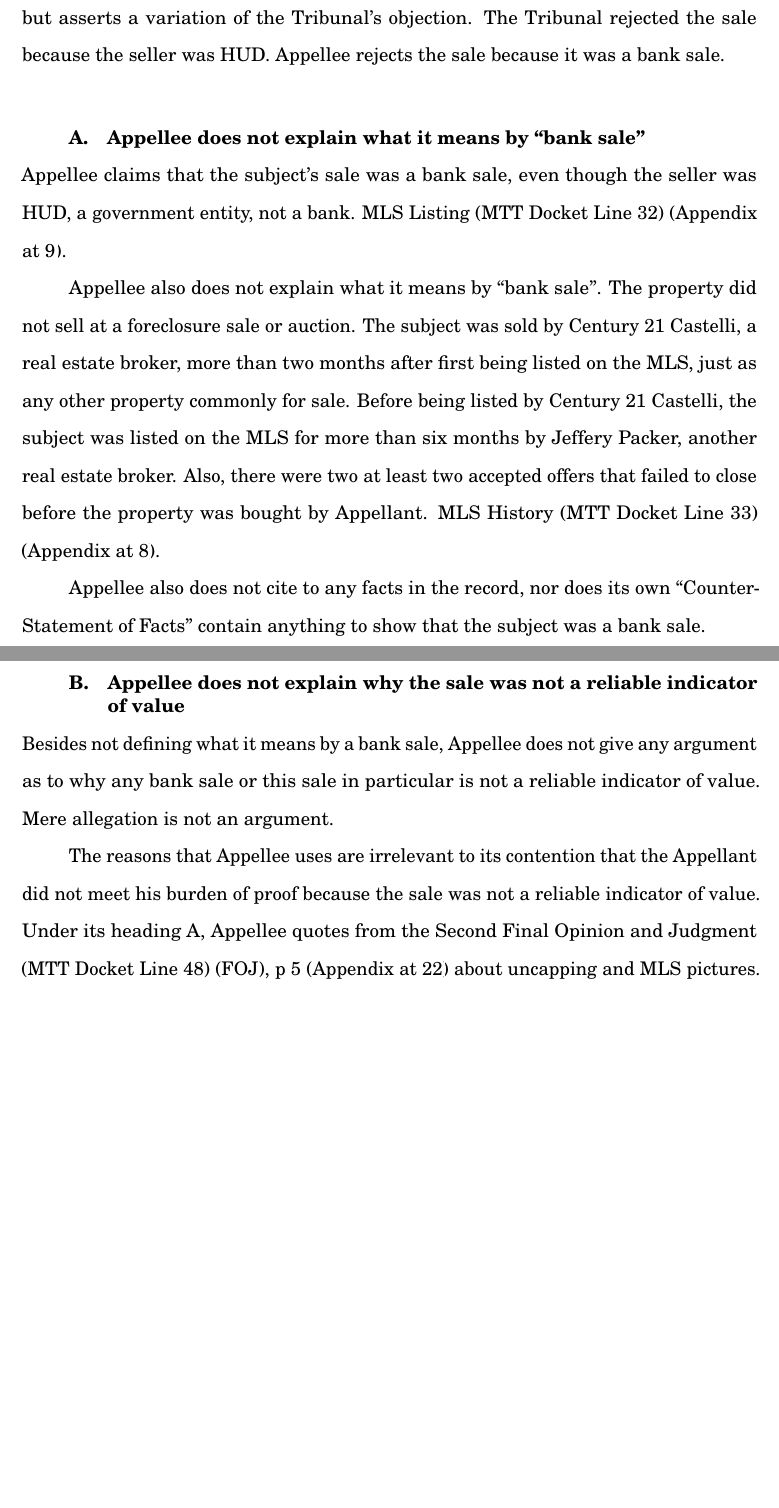
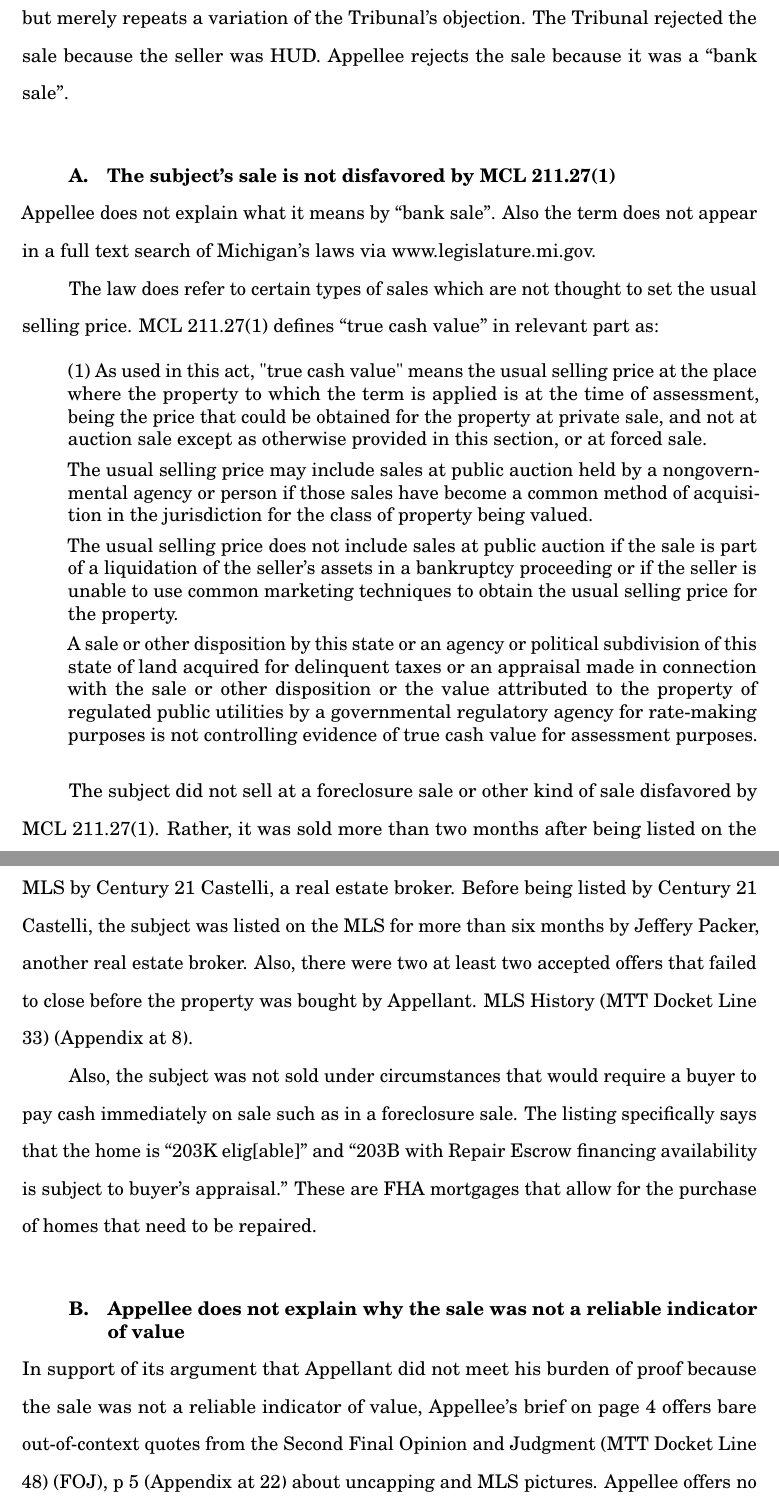
Before and after one commit to dpatru/winifredAppeal, a LaTeX document (replyBrief.tex): two parts of pages 4 and 5 of 11, joined at a grey line, cut so that both start at the same text, the shorter picture padded with empty space. The pictures show the PDF file replyBrief.pdf that the author committed with the source.

Commit message:
Edits with more to go.

```diff
--- a/replyBrief.tex
+++ b/replyBrief.tex
@@ -110,6 +110,9 @@
   % \newstatute[3@]{TTR}{}
   % \newstatute[4@]{Dearborn Ordinance}{}% place this fourth
   % \newstatute[5@]{Wayne Ordinance}{}
+  \newstatute{MCL 211.27(1)}{}% true cash value
+%  (1) As used in this act, "true cash value" means the usual selling price at the place where the property to which the term is applied is at the time of assessment, being the price that could be obtained for the property at private sale, and not at auction sale except as otherwise provided in this section, or at forced sale. The usual selling price may include sales at public auction held by a nongovernmental agency or person if those sales have become a common method of acquisition in the jurisdiction for the class of property being valued. The usual selling price does not include sales at public auction if the sale is part of a liquidation of the seller's assets in a bankruptcy proceeding or if the seller is unable to use common marketing techniques to obtain the usual selling price for the property. A sale or other disposition by this state or an agency or political subdivision of this state of land acquired for delinquent taxes or an appraisal made in connection with the sale or other disposition or the value attributed to the property of regulated public utilities by a governmental regulatory agency for rate-making purposes is not controlling evidence of true cash value for assessment purposes. In determining the true cash value, the assessor shall also consider the advantages and disadvantages of location; quality of soil; zoning; existing use; present economic income of structures, including farm structures; present economic income of land if the land is being farmed or otherwise put to income producing use; quantity and value of standing timber; water power and privileges; minerals, quarries, or other valuable deposits not otherwise exempt under this act known to be available in the land and their value. In determining the true cash value of personal property owned by an electric utility cooperative, the assessor shall consider the number of kilowatt hours of electricity sold per mile of distribution line compared to the average number of kilowatt hours of electricity sold per mile of distribution line for all electric utilities.
+
   \newstatute{MCL 211.27(2)}{}% MathieuGast
 %   (2) The assessor shall not consider the increase in true cash value that is a result of expenditures for normal repairs, replacement, and maintenance in determining the true cash value of property for assessment purposes until the property is sold. For the purpose of implementing this subsection, the assessor shall not increase the construction quality classification or reduce the effective age for depreciation purposes, except if the appraisal of the property was erroneous before nonconsideration of the normal repair, replacement, or maintenance, and shall not assign an economic condition factor to the property that differs from the economic condition factor assigned to similar properties as defined by appraisal procedures applied in the jurisdiction. The increase in value attributable to the items included in subdivisions (a) to (o) that is known to the assessor and excluded from true cash value shall be indicated on the assessment roll. This subsection applies only to residential property. The following repairs are considered normal maintenance if they are not part of a structural addition or completion:
 % (a) Outside painting.
@@ -337 +337,0 @@ Appellant raised three issues on appeal. He argued, in order of increasing speci
-\item cursorily rejected the subject's sale as evidence of the before-repair value.
@@ -351,16 +353,35 @@ Appellant has argued that the before-repair value is evidenced by the subject's
 
-Appellee's brief does not address the arguments presented in Appellant's brief, but asserts a variation of the Tribunal's objection. The Tribunal rejected the sale because the seller was HUD. Appellee rejects the sale because it was a bank sale.
+Appellee's brief does not address the arguments presented in Appellant's brief, but merely repeats a variation of the Tribunal's objection. The Tribunal rejected the sale because the seller was HUD. Appellee rejects the sale because it was a ``bank sale''.
 
-\subsubsection{Appellee does not explain what it means by ``bank sale''}
+\subsubsection{The subject's sale is not disfavored by \protect\cite{MCL 211.27(1)}}
 
-Appellee claims that the subject's sale was a bank sale, even though the seller was HUD, a government entity, not a bank. \mlsListing.
+%Appellee claims that the subject's sale was a bank sale, even though the seller was HUD, a government entity, not a bank. \mlsListing.
 
-Appellee also does not explain what it means by ``bank sale''. The property did not sell at a foreclosure sale or auction. The subject was sold by Century 21 Castelli, a real estate broker, more than two months after first being listed on the MLS, just as any other property commonly for sale. Before being listed by Century 21 Castelli, the subject was listed on the MLS for more than six months by Jeffery Packer, another real estate broker. Also, there were two at least two accepted offers that failed to close before the property was bought by Appellant. \mlsHistory.
+Appellee does not explain what it means by ``bank sale''. Also the term does not appear in a full text search of Michigan's laws via www.legislature.mi.gov.
 
-Appellee also does not cite to any facts in the record, nor does its own ``Counter-Statement of Facts'' contain anything to show that the subject was a bank sale.
+The law does refer to certain types of sales which are not thought to set the usual selling price. \cite[s]{MCL 211.27(1)}\ defines ``true cash value'' in relevant part as:
+
+\begin{quotation}
+  (1) As used in this act, "true cash value" means the usual selling price at the place where the property to which the term is applied is at the time of assessment, being the price that could be obtained for the property at private sale, and not at auction sale except as otherwise provided in this section, or at forced sale.
+
+  The usual selling price may include sales at public auction held by a nongovernmental agency or person if those sales have become a common method of acquisition in the jurisdiction for the class of property being valued.
+
+  The usual selling price does not include sales at public auction if the sale is part of a liquidation of the seller's assets in a bankruptcy proceeding or if the seller is unable to use common marketing techniques to obtain the usual selling price for the property.
+
+  A sale or other disposition by this state or an agency or political subdivision of this state of land acquired for delinquent taxes or an appraisal made in connection with the sale or other disposition or the value attributed to the property of regulated public utilities by a governmental regulatory agency for rate-making purposes is not controlling evidence of true cash value for assessment purposes.
+
+%  The rest of MCL 211.27(1) discusses other factors of true cash value which are  not relevant here]
+  %In determining the true cash value, the assessor shall also consider the advantages and disadvantages of location; quality of soil; zoning; existing use; present economic income of structures, including farm structures; present economic income of land if the land is being farmed or otherwise put to income producing use; quantity and value of standing timber; water power and privileges; minerals, quarries, or other valuable deposits not otherwise exempt under this act known to be available in the land and their value. In determining the true cash value of personal property owned by an electric utility cooperative, the assessor shall consider the number of kilowatt hours of electricity sold per mile of distribution line compared to the average number of kilowatt hours of electricity sold per mile of distribution line for all electric utilities.
+\end{quotation}
+
+ The subject did not sell at a foreclosure sale or other kind of sale disfavored by \cite[s]{MCL 211.27(1)}. Rather, it was sold more than two months after being listed on the MLS by Century 21 Castelli, a real estate broker. Before being listed by Century 21 Castelli, the subject was listed on the MLS for more than six months by Jeffery Packer, another real estate broker. Also, there were two at least two accepted offers that failed to close before the property was bought by Appellant. \mlsHistory.
+
+ Also, the subject was not sold under circumstances that would require a buyer to pay cash immediately on sale such as in a foreclosure sale.
+ The listing specifically says that the home is ``203K elig[able]'' and ``203B with Repair Escrow financing availability is subject to buyer's appraisal.'' These are FHA mortgages that allow for the purchase of homes that need to be repaired.
 
 \subsubsection{Appellee does not explain why the sale was not a reliable indicator of value}
 
-Besides not defining what it means by a bank sale, Appellee does not give any argument as to why any bank sale or this sale in particular is not a reliable indicator of value. Mere allegation is not an argument.
+%Appellee does not give any argument as to why the sale is not a reliable indicator of value.
+%The reasons that Appellee uses are irrelevant to its contention that the
+In support of its argument that Appellant did not meet his burden of proof because the sale was not a reliable indicator of value, Appellee's brief on page 4 offers bare out-of-context quotes from the \foj[5] about uncapping and MLS pictures. Appellee offers no explanation in its brief as to why these quotes support its argument.
 
-The reasons that Appellee uses are irrelevant to its contention that the Appellant did not meet his burden of proof because the sale was not a reliable indicator of value. Under its heading A, Appellee quotes from the \foj[5] about uncapping and MLS pictures. Appellee offers no explanation in its brief as to why these quotes support its argument.
```
Also changed, not shown: replyBrief.pdf, replyBrief.tex (39 more changed lines).
